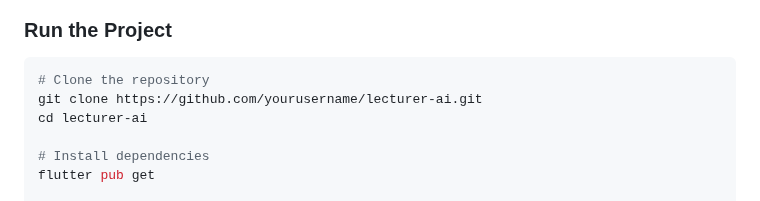
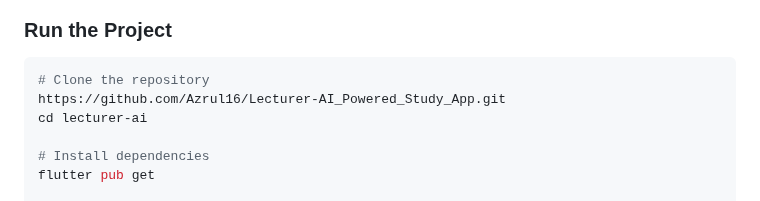
Before and after one commit to Azrul16/Lecturer-AI_Powered_Study_App, a Markdown page: README.md, the part around the change. GitHub-like rendering.

````diff
--- a/README.md
+++ b/README.md
@@ -119,7 +119,7 @@ With **Lecturer**, students can focus on **understanding** rather than spending
 ### **Run the Project**
 ```sh
 # Clone the repository
-git clone https://github.com/yourusername/lecturer-ai.git
+https://github.com/Azrul16/Lecturer-AI_Powered_Study_App.git
 cd lecturer-ai
 
 # Install dependencies
````
